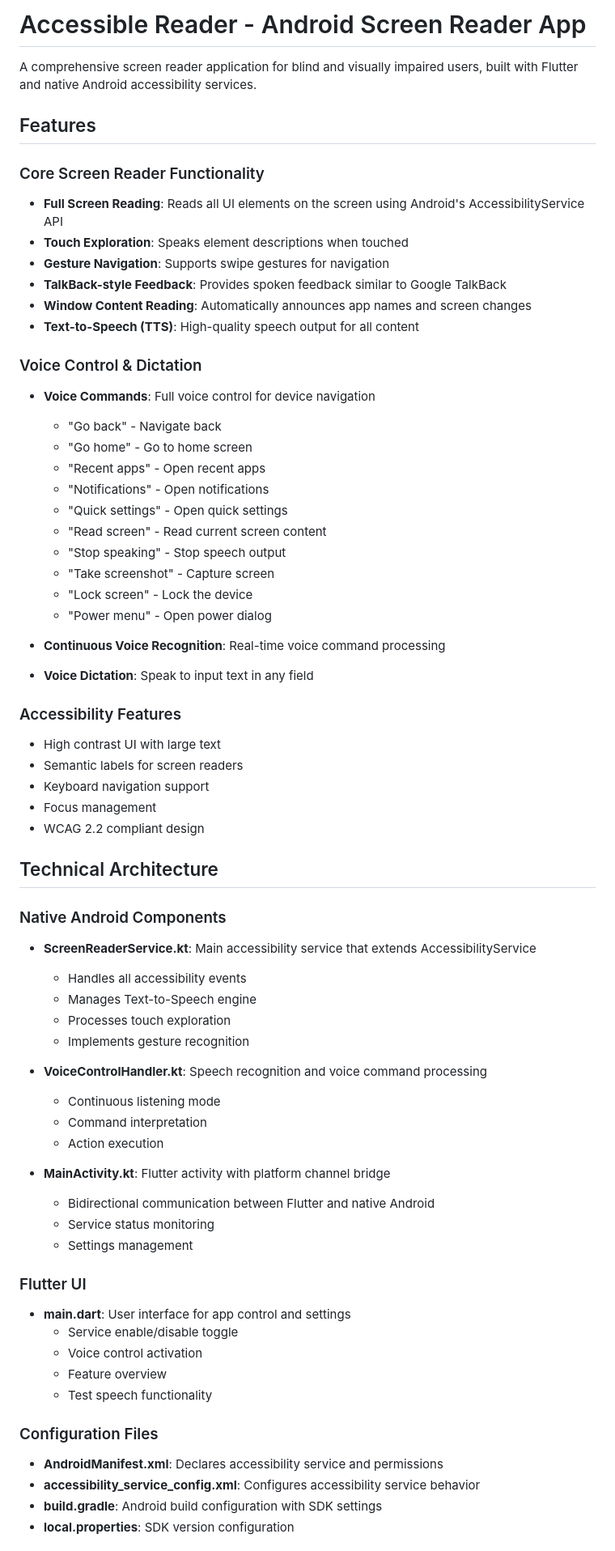
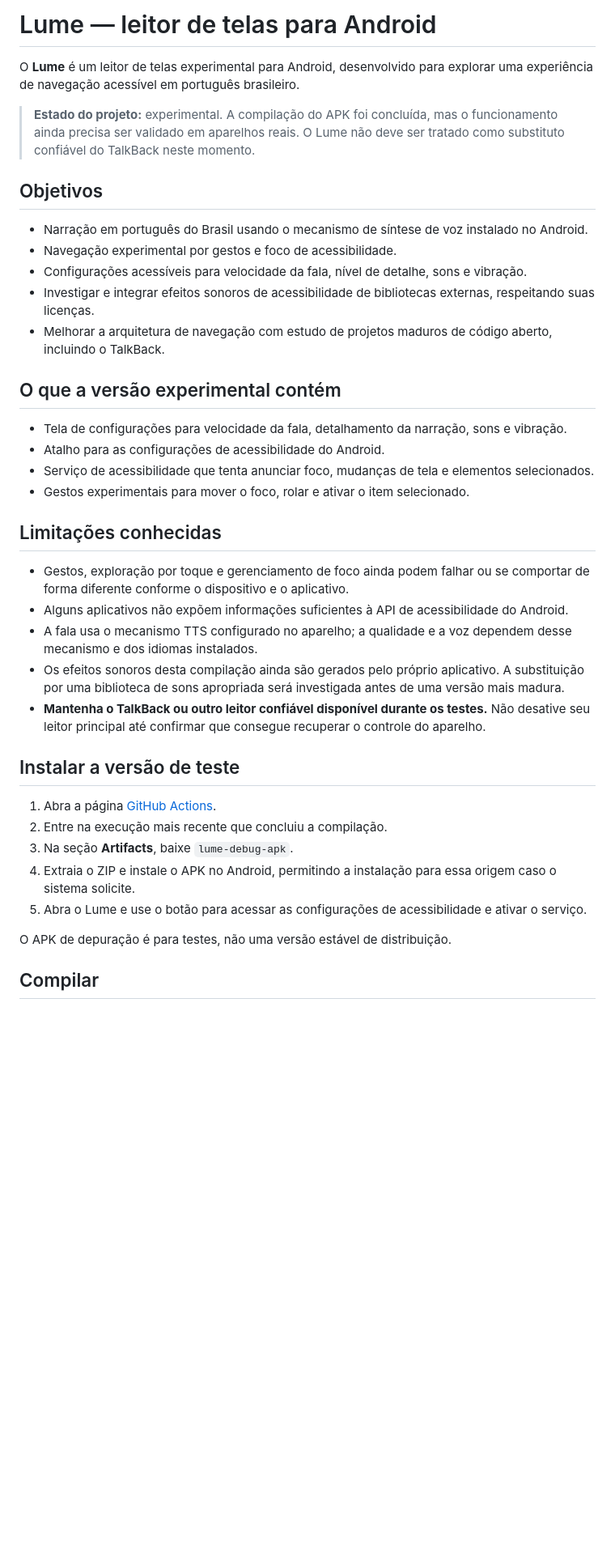
Before and after one commit to constancio008-png/accessible-reader-app, a Markdown page: README.md, the part around one of its changes. Shown at 81% size. Rendered like a GitHub page; blank space fills up the shorter version.

Commit message:
Renomear aplicativo para Lume e atualizar documentação

```diff
--- a/README.md
+++ b/README.md
@@ -1,69 +1,41 @@
-# Accessible Reader - Android Screen Reader App
+# Lume — leitor de telas para Android
 
-A comprehensive screen reader application for blind and visually impaired users, built with Flutter and native Android accessibility services.
+O **Lume** é um leitor de telas experimental para Android, desenvolvido para explorar uma experiência de navegação acessível em português brasileiro.
 
-## Features
+> **Estado do projeto:** experimental. A compilação do APK foi concluída, mas o funcionamento ainda precisa ser validado em aparelhos reais. O Lume não deve ser tratado como substituto confiável do TalkBack neste momento.
 
-### Core Screen Reader Functionality
-- **Full Screen Reading**: Reads all UI elements on the screen using Android's AccessibilityService API
-- **Touch Exploration**: Speaks element descriptions when touched
-- **Gesture Navigation**: Supports swipe gestures for navigation
-- **TalkBack-style Feedback**: Provides spoken feedback similar to Google TalkBack
-- **Window Content Reading**: Automatically announces app names and screen changes
-- **Text-to-Speech (TTS)**: High-quality speech output for all content
+## Objetivos
 
-### Voice Control & Dictation
-- **Voice Commands**: Full voice control for device navigation
-  - "Go back" - Navigate back
-  - "Go home" - Go to home screen
-  - "Recent apps" - Open recent apps
-  - "Notifications" - Open notifications
-  - "Quick settings" - Open quick settings
-  - "Read screen" - Read current screen content
-  - "Stop speaking" - Stop speech output
-  - "Take screenshot" - Capture screen
-  - "Lock screen" - Lock the device
-  - "Power menu" - Open power dialog
+- Narração em português do Brasil usando o mecanismo de síntese de voz instalado no Android.
+- Navegação experimental por gestos e foco de acessibilidade.
+- Configurações acessíveis para velocidade da fala, nível de detalhe, sons e vibração.
+- Investigar e integrar efeitos sonoros de acessibilidade de bibliotecas externas, respeitando suas licenças.
+- Melhorar a arquitetura de navegação com estudo de projetos maduros de código aberto, incluindo o TalkBack.
 
-- **Continuous Voice Recognition**: Real-time voice command processing
-- **Voice Dictation**: Speak to input text in any field
+## O que a versão experimental contém
 
-### Accessibility Features
-- High contrast UI with large text
-- Semantic labels for screen readers
-- Keyboard navigation support
-- Focus management
-- WCAG 2.2 compliant design
+- Tela de configurações para velocidade da fala, detalhamento da narração, sons e vibração.
+- Atalho para as configurações de acessibilidade do Android.
+- Serviço de acessibilidade que tenta anunciar foco, mudanças de tela e elementos selecionados.
+- Gestos experimentais para mover o foco, rolar e ativar o item selecionado.
 
-## Technical Architecture
+## Limitações conhecidas
 
-### Native Android Components
-- **ScreenReaderService.kt**: Main accessibility service that extends AccessibilityService
-  - Handles all accessibility events
-  - Manages Text-to-Speech engine
-  - Processes touch exploration
-  - Implements gesture recognition
+- Gestos, exploração por toque e gerenciamento de foco ainda podem falhar ou se comportar de forma diferente conforme o dispositivo e o aplicativo.
+- Alguns aplicativos não expõem informações suficientes à API de acessibilidade do Android.
+- A fala usa o mecanismo TTS configurado no aparelho; a qualidade e a voz dependem desse mecanismo e dos idiomas instalados.
+- Os efeitos sonoros desta compilação ainda são gerados pelo próprio aplicativo. A substituição por uma biblioteca de sons apropriada será investigada antes de uma versão mais madura.
+- **Mantenha o TalkBack ou outro leitor confiável disponível durante os testes.** Não desative seu leitor principal até confirmar que consegue recuperar o controle do aparelho.
 
-- **VoiceControlHandler.kt**: Speech recognition and voice command processing
-  - Continuous listening mode
-  - Command interpretation
-  - Action execution
+## Instalar a versão de teste
 
-- **MainActivity.kt**: Flutter activity with platform channel bridge
-  - Bidirectional communication between Flutter and native Android
-  - Service status monitoring
-  - Settings management
+1. Abra a página [GitHub Actions](https://github.com/constancio008-png/accessible-reader-app/actions).
+2. Entre na execução mais recente que concluiu a compilação.
+3. Na seção **Artifacts**, baixe `lume-debug-apk`.
+4. Extraia o ZIP e instale o APK no Android, permitindo a instalação para essa origem caso o sistema solicite.
+5. Abra o Lume e use o botão para acessar as configurações de acessibilidade e ativar o serviço.
 
-### Flutter UI
-- **main.dart**: User interface for app control and settings
-  - Service enable/disable toggle
-  - Voice control activation
-  - Feature overview
-  - Test speech functionality
+O APK de depuração é para testes, não uma versão estável de distribuição.
 
-### Configuration Files
-- **AndroidManifest.xml**: Declares accessibility service and permissions
-- **accessibility_service_config.xml**: Configures accessibility service behavior
-- **build.gradle**: Android build configuration with SDK settings
-- **local.properties**: SDK version configuration
+## Compilar
 
```
Also changed, not shown: other parts of README.md (+7 -183 lines).
